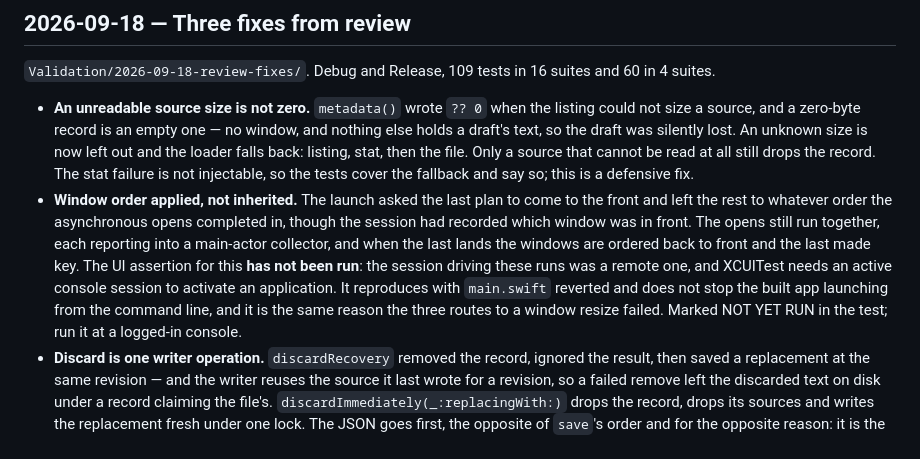
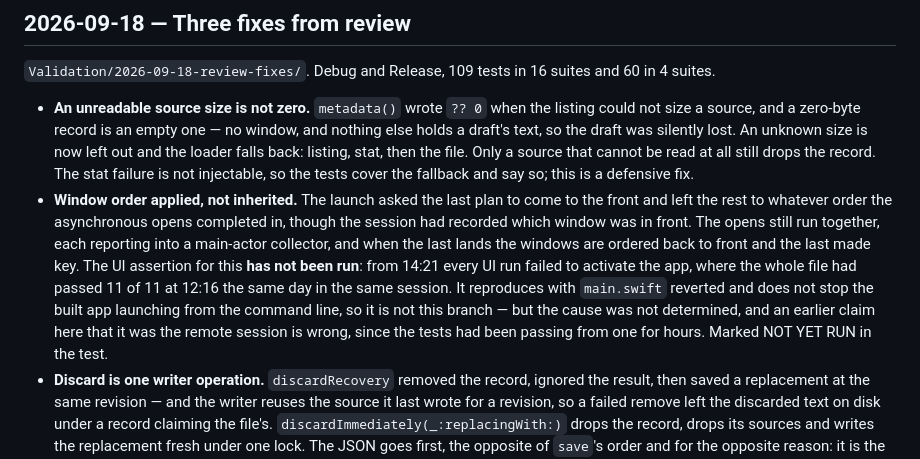
Before and after one commit to ghostface2232/AirMark, a Markdown page: DEV_LOG.md, the part around the change. GitHub-like rendering.

```diff
--- a/DEV_LOG.md
+++ b/DEV_LOG.md
@@ -255,10 +255,11 @@ after the review fixes below, and UI tests could not be run after them — that
   the rest to whatever order the asynchronous opens completed in, though the session had recorded which
   window was in front. The opens still run together, each reporting into a main-actor collector, and
   when the last lands the windows are ordered back to front and the last made key. The UI assertion for
-  this **has not been run**: the session driving these runs was a remote one, and XCUITest needs an
-  active console session to activate an application. It reproduces with `main.swift` reverted and does
-  not stop the built app launching from the command line, and it is the same reason the three routes to
-  a window resize failed. Marked NOT YET RUN in the test; run it at a logged-in console.
+  this **has not been run**: from 14:21 every UI run failed to activate the app, where the whole file had
+  passed 11 of 11 at 12:16 the same day in the same session. It reproduces with `main.swift` reverted
+  and does not stop the built app launching from the command line, so it is not this branch — but the
+  cause was not determined, and an earlier claim here that it was the remote session is wrong, since
+  the tests had been passing from one for hours. Marked NOT YET RUN in the test.
 - **Discard is one writer operation.** `discardRecovery` removed the record, ignored the result, then
   saved a replacement at the same revision — and the writer reuses the source it last wrote for a
   revision, so a failed remove left the discarded text on disk under a record claiming the file's.
```
Also changed, not shown: Validation/2026-09-18-recovery-resize-table-bench/README.md (+4 -3 lines), Validation/2026-09-18-review-fixes/README.md (+18 -4 lines).
